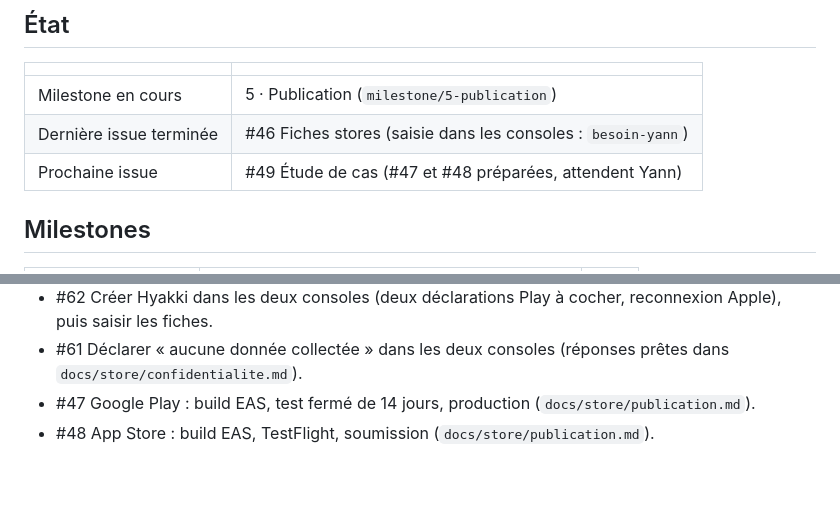
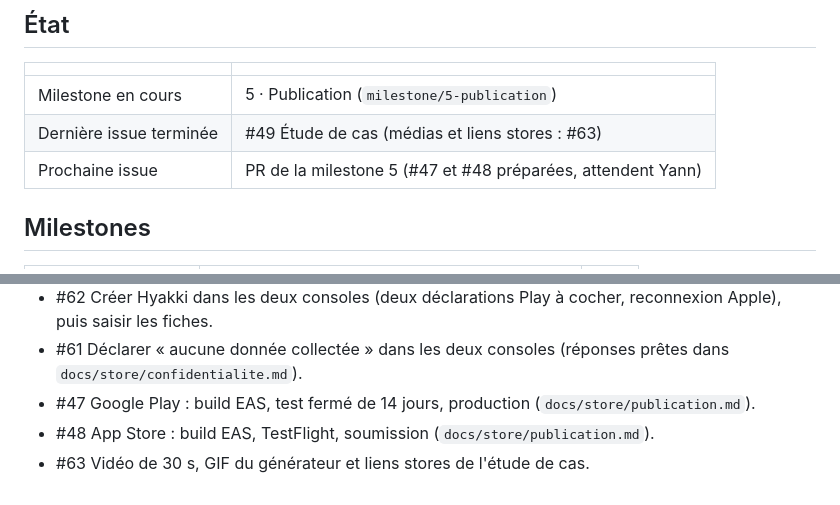
Before and after one commit to YannVogel/hyakki, a Markdown page: docs/PROGRESS.md, 2 parts joined by grey strips. GitHub-like rendering.

```diff
--- a/docs/PROGRESS.md
+++ b/docs/PROGRESS.md
@@ -7,8 +7,8 @@ Journal de reprise du travail autonome (voir [`AGENTS.md`](../AGENTS.md) § 3).
 | | |
 |---|---|
 | Milestone en cours | 5 · Publication (`milestone/5-publication`) |
-| Dernière issue terminée | #46 Fiches stores (saisie dans les consoles : `besoin-yann`) |
-| Prochaine issue | #49 Étude de cas (#47 et #48 préparées, attendent Yann) |
+| Dernière issue terminée | #49 Étude de cas (médias et liens stores : #63) |
+| Prochaine issue | PR de la milestone 5 (#47 et #48 préparées, attendent Yann) |
 
 ## Milestones
 
@@ -49,3 +49,4 @@ Journal de reprise du travail autonome (voir [`AGENTS.md`](../AGENTS.md) § 3).
 - #61 Déclarer « aucune donnée collectée » dans les deux consoles (réponses prêtes dans `docs/store/confidentialite.md`).
 - #47 Google Play : build EAS, test fermé de 14 jours, production (`docs/store/publication.md`).
 - #48 App Store : build EAS, TestFlight, soumission (`docs/store/publication.md`).
+- #63 Vidéo de 30 s, GIF du générateur et liens stores de l'étude de cas.
```
Also changed, not shown: README.md (+4 -1 lines), docs/case-study.md (added, +100 -0 lines).
